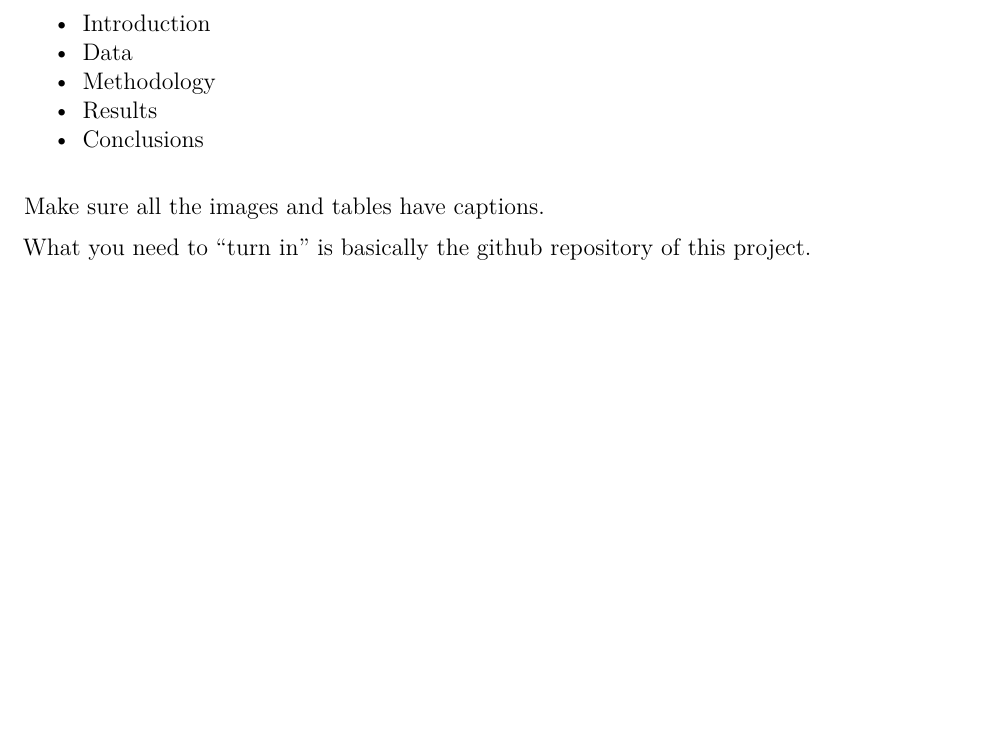
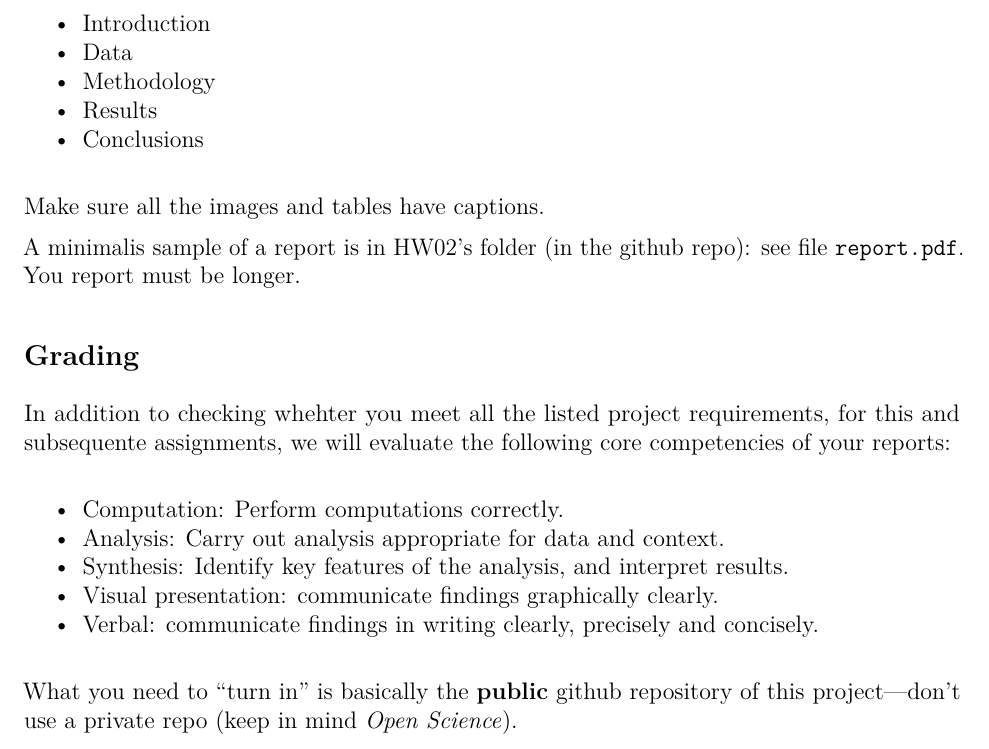
Before and after one commit to ucb-stat159/stat159-fall-2016, an R Markdown document (hws/hw02/stat159-hw02-simple-regression.Rmd): part of page 4 of 4, cut so that both start at the same text, the shorter picture padded with empty space. The pictures show the output file hws/hw02/stat159-hw02-simple-regression.pdf that the author committed with the source.

Commit message:
hws: added grading policy of hw02

```diff
--- a/hws/hw02/stat159-hw02-simple-regression.Rmd
+++ b/hws/hw02/stat159-hw02-simple-regression.Rmd
@@ -148,4 +148,20 @@ form of a paper with the following sections:
 
 Make sure all the images and tables have captions.
 
-What you need to "turn in" is basically the github repository of this project.
+A minimalis sample of a report is in HW02's folder (in the github repo): see
+file `report.pdf`. You report must be longer.
+
+
+## Grading
+
+In addition to checking whehter you meet all the listed project requirements,
+for this and subsequente assignments, we will evaluate the following core
+competencies of your reports:
+
+- Computation: Perform computations correctly.
+- Analysis: Carry out analysis appropriate for data and context.
+- Synthesis: Identify key features of the analysis, and interpret results.
+- Visual presentation: communicate findings graphically clearly.
+- Verbal: communicate findings in writing clearly, precisely and concisely.
+
+What you need to "turn in" is basically the __public__ github repository of this project---don't use a private repo (keep in mind _Open Science_).
```
Also changed, not shown: hws/hw02/stat159-hw02-simple-regression.pdf.
